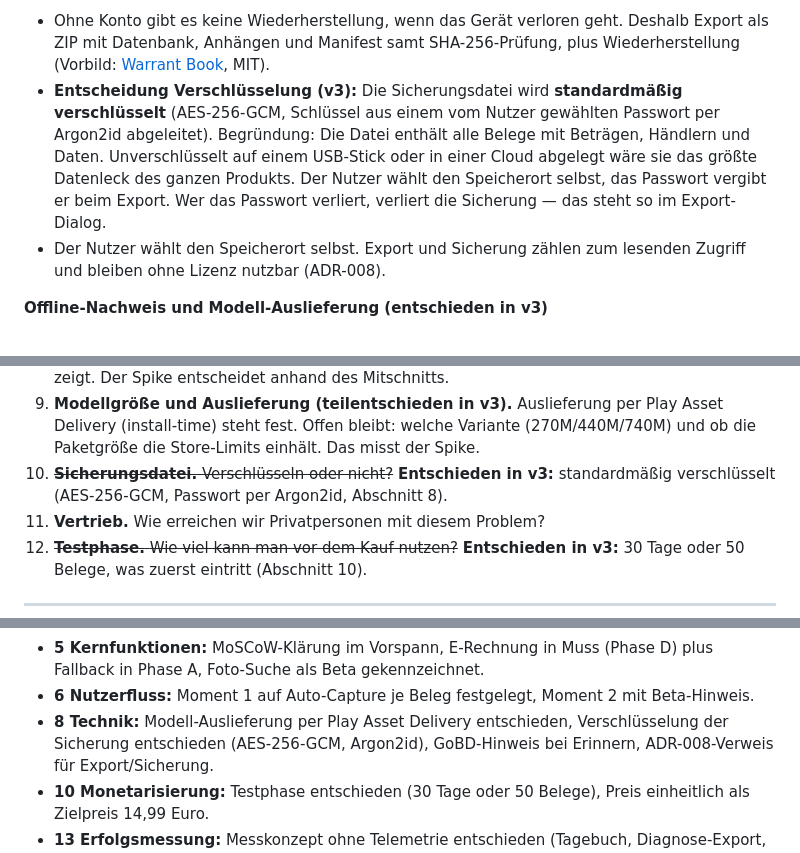
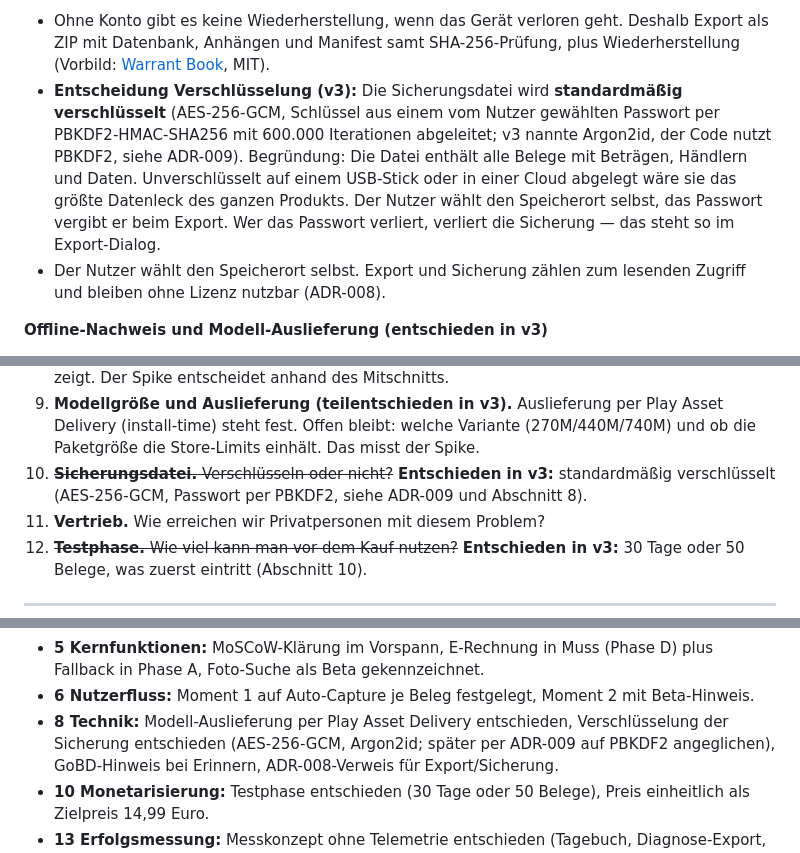
Before and after one commit to Adilinu94/BELEGKASTEN, a Markdown page: PRODUKT-BELEGKASTEN.md, 3 parts joined by grey strips. GitHub-like rendering.

```diff
--- a/PRODUKT-BELEGKASTEN.md
+++ b/PRODUKT-BELEGKASTEN.md
@@ -249,7 +249,7 @@ ab." Das ist der Grund, warum man bleibt. Die Frist stammt meist aus einem Stand
 
 **Backup und Gerätewechsel**
 - Ohne Konto gibt es keine Wiederherstellung, wenn das Gerät verloren geht. Deshalb Export als ZIP mit Datenbank, Anhängen und Manifest samt SHA-256-Prüfung, plus Wiederherstellung (Vorbild: [Warrant Book](https://github.com/rwrife/warrant-book), MIT).
-- **Entscheidung Verschlüsselung (v3):** Die Sicherungsdatei wird **standardmäßig verschlüsselt** (AES-256-GCM, Schlüssel aus einem vom Nutzer gewählten Passwort per Argon2id abgeleitet). Begründung: Die Datei enthält alle Belege mit Beträgen, Händlern und Daten. Unverschlüsselt auf einem USB-Stick oder in einer Cloud abgelegt wäre sie das größte Datenleck des ganzen Produkts. Der Nutzer wählt den Speicherort selbst, das Passwort vergibt er beim Export. Wer das Passwort verliert, verliert die Sicherung — das steht so im Export-Dialog.
+- **Entscheidung Verschlüsselung (v3):** Die Sicherungsdatei wird **standardmäßig verschlüsselt** (AES-256-GCM, Schlüssel aus einem vom Nutzer gewählten Passwort per PBKDF2-HMAC-SHA256 mit 600.000 Iterationen abgeleitet; v3 nannte Argon2id, der Code nutzt PBKDF2, siehe ADR-009). Begründung: Die Datei enthält alle Belege mit Beträgen, Händlern und Daten. Unverschlüsselt auf einem USB-Stick oder in einer Cloud abgelegt wäre sie das größte Datenleck des ganzen Produkts. Der Nutzer wählt den Speicherort selbst, das Passwort vergibt er beim Export. Wer das Passwort verliert, verliert die Sicherung — das steht so im Export-Dialog.
 - Der Nutzer wählt den Speicherort selbst. Export und Sicherung zählen zum lesenden Zugriff und bleiben ohne Lizenz nutzbar (ADR-008).
 
 **Offline-Nachweis und Modell-Auslieferung (entschieden in v3)**
@@ -501,7 +501,7 @@ Selbstständige zahlen.
    (270M/440M/740M) und ob die Paketgröße die Store-Limits einhält. Das misst
    der Spike.
 10. ~~**Sicherungsdatei.** Verschlüsseln oder nicht?~~ **Entschieden in v3:**
-    standardmäßig verschlüsselt (AES-256-GCM, Passwort per Argon2id, Abschnitt 8).
+    standardmäßig verschlüsselt (AES-256-GCM, Passwort per PBKDF2, siehe ADR-009 und Abschnitt 8).
 11. **Vertrieb.** Wie erreichen wir Privatpersonen mit diesem Problem?
 12. ~~**Testphase.** Wie viel kann man vor dem Kauf nutzen?~~ **Entschieden in v3:**
     30 Tage oder 50 Belege, was zuerst eintritt (Abschnitt 10).
@@ -540,7 +540,7 @@ Selbstständige zahlen.
 - **6 Nutzerfluss:** Moment 1 auf Auto-Capture je Beleg festgelegt, Moment 2 mit
   Beta-Hinweis.
 - **8 Technik:** Modell-Auslieferung per Play Asset Delivery entschieden,
-  Verschlüsselung der Sicherung entschieden (AES-256-GCM, Argon2id),
+  Verschlüsselung der Sicherung entschieden (AES-256-GCM, Argon2id; später per ADR-009 auf PBKDF2 angeglichen),
   GoBD-Hinweis bei Erinnern, ADR-008-Verweis für Export/Sicherung.
 - **10 Monetarisierung:** Testphase entschieden (30 Tage oder 50 Belege),
   Preis einheitlich als Zielpreis 14,99 Euro.
```
Also changed, not shown: ADR-009-sicherung-pbkdf2.md (added, +53 -0 lines), BAUPLAN.md (+1 -1 lines).
